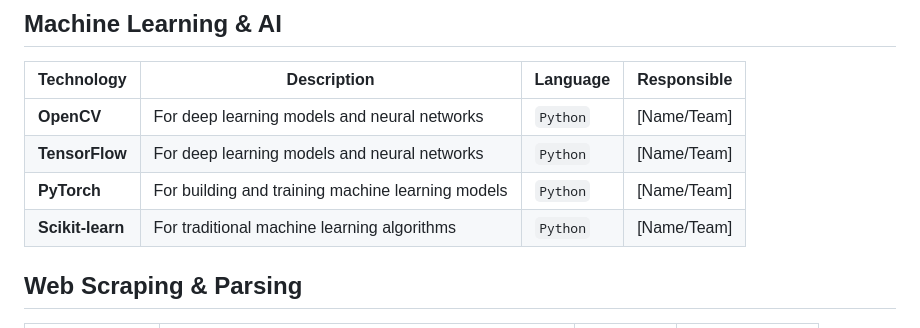
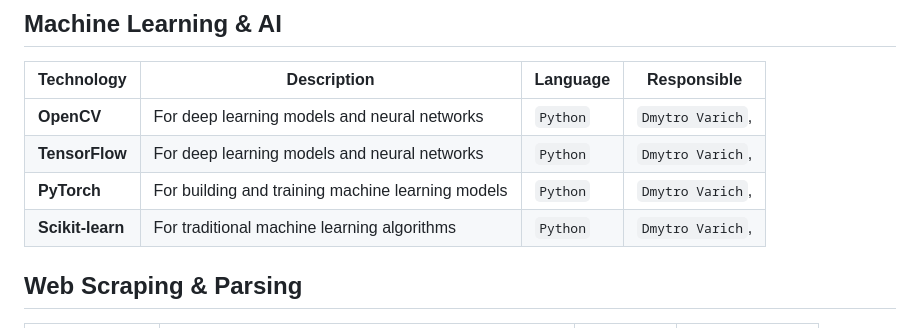
Before and after one commit to dmytro-varich/Chimera-Hackathon-Preparation, a Markdown page: tech-stack.md, the part around the change. Rendered like a GitHub page.

```diff
--- a/tech-stack.md
+++ b/tech-stack.md
@@ -31,10 +31,10 @@
 
 | Technology           | Description                                           | Language | Responsible |
 |----------------------|-------------------------------------------------------|-------------|-------------|
-| **OpenCV**       | For deep learning models and neural networks          | `Python` | [Name/Team] |
-| **TensorFlow**       | For deep learning models and neural networks          | `Python` | [Name/Team] |
-| **PyTorch**          | For building and training machine learning models     | `Python` | [Name/Team] |
-| **Scikit-learn**     | For traditional machine learning algorithms           | `Python` | [Name/Team] |
+| **OpenCV**       | For deep learning models and neural networks          | `Python` | `Dmytro Varich`, |
+| **TensorFlow**       | For deep learning models and neural networks          | `Python` | `Dmytro Varich`, |
+| **PyTorch**          | For building and training machine learning models     | `Python` | `Dmytro Varich`, |
+| **Scikit-learn**     | For traditional machine learning algorithms           | `Python` | `Dmytro Varich`, |
 
 ## Web Scraping & Parsing
 
```
